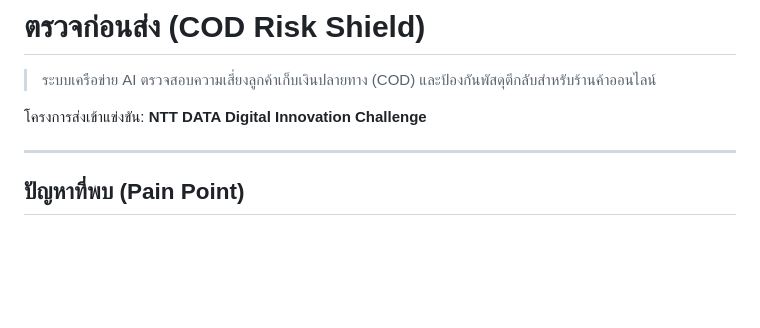
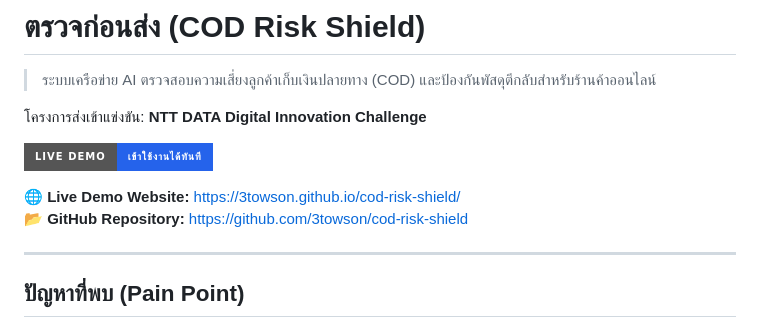
Before and after one commit to 3towson/cod-risk-shield, a Markdown page: README.md, the part around the change. GitHub-like rendering; badges without logos; blank space fills up the shorter version.

Commit message:
docs: add live demo links to README

```diff
--- a/README.md
+++ b/README.md
@@ -2,6 +2,11 @@
 > ระบบเครือข่าย AI ตรวจสอบความเสี่ยงลูกค้าเก็บเงินปลายทาง (COD) และป้องกันพัสดุตีกลับสำหรับร้านค้าออนไลน์
 
 โครงการส่งเข้าแข่งขัน: **NTT DATA Digital Innovation Challenge**
+
+[![Live Demo](https://img.shields.io/badge/Live%20Demo-เข้าใช้งานได้ทันที-2563eb?style=for-the-badge&logo=googlechrome&logoColor=white)](https://3towson.github.io/cod-risk-shield/)
+
+🌐 **Live Demo Website:** [https://3towson.github.io/cod-risk-shield/](https://3towson.github.io/cod-risk-shield/)
+📂 **GitHub Repository:** [https://github.com/3towson/cod-risk-shield](https://github.com/3towson/cod-risk-shield)
 
 ---
 
```
